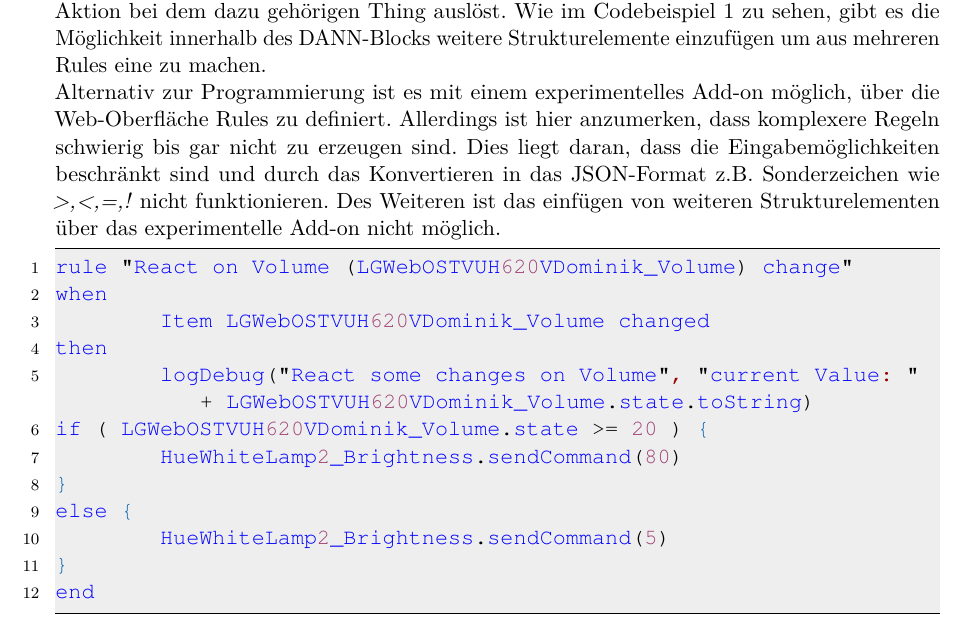
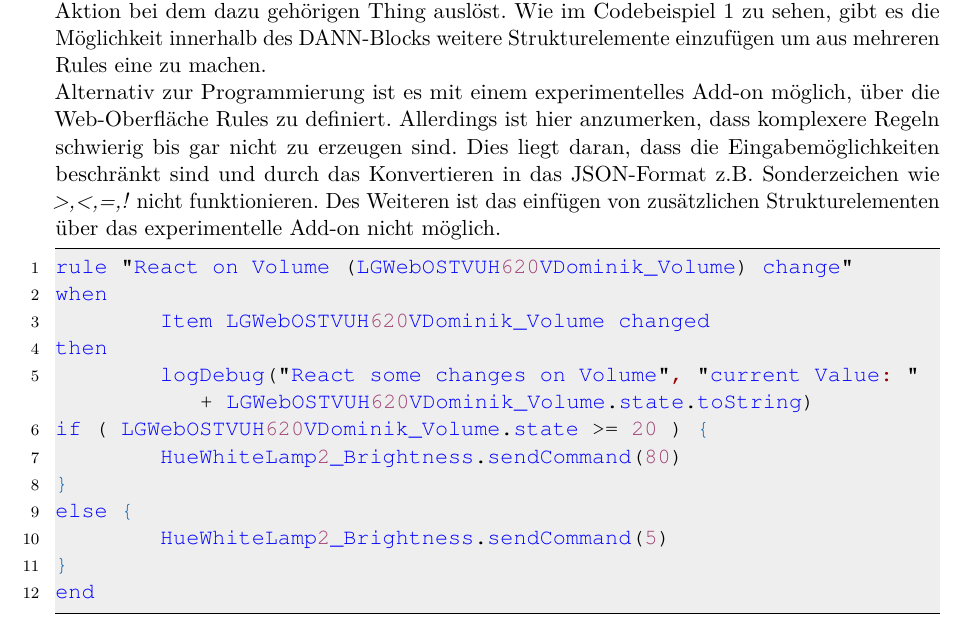
Before and after one commit to LukasKiederle/seminar-sa-ws19-20, a LaTeX thesis (vorlage-seminararbeiten-tex/thesis.tex, which reads vorlage-seminararbeiten-tex/chapters.tex): part of page 12 of 22, cut so that both start at the same text. Compiled offline with pdfLaTeX; a missing bibliography style is replaced by a similar one.

Commit message:
txs auto checkin

```diff
--- a/vorlage-seminararbeiten-tex/chapters.tex
+++ b/vorlage-seminararbeiten-tex/chapters.tex
@@ -203,7 +203,7 @@ Automatisierung in openHAB findet durch Rules/Scripte statt. Diese Rules werden
 Wenn diese Bedingung erfüllt ist, wird im DANN-Pfad die Reaktion definiert. So können Item oder Ganze Gruppen von Items angesprochen werden. Hierbei wird dadurch ein/jedes Item Informationen an Channels weitergeben, welche eine Aktion bei dem dazu gehörigen Thing auslöst.
 Wie im Codebeispiel \ref{lst:sample-rule} zu sehen, gibt es die Möglichkeit innerhalb des DANN-Blocks weitere Strukturelemente einzufügen um aus mehreren Rules eine zu machen.
 
-Alternativ zur Programmierung ist es mit einem experimentelles Add-on möglich, über die Web-Oberfläche Rules zu definiert. Allerdings ist hier anzumerken, dass komplexere Regeln schwierig bis gar nicht zu erzeugen sind. Dies liegt daran, dass die Eingabemöglichkeiten beschränkt sind und durch das Konvertieren in das JSON-Format z.B. Sonderzeichen wie  \textit{>,<,=,!} nicht funktionieren. Des Weiteren ist das einfügen von weiteren Strukturelementen über das experimentelle Add-on nicht möglich.
+Alternativ zur Programmierung ist es mit einem experimentelles Add-on möglich, über die Web-Oberfläche Rules zu definiert. Allerdings ist hier anzumerken, dass komplexere Regeln schwierig bis gar nicht zu erzeugen sind. Dies liegt daran, dass die Eingabemöglichkeiten beschränkt sind und durch das Konvertieren in das JSON-Format z.B. Sonderzeichen wie  \textit{>,<,=,!} nicht funktionieren. Des Weiteren ist das einfügen von zusätzlichen Strukturelementen über das experimentelle Add-on nicht möglich.
 
 \begin{lstlisting}[language=java,firstnumber=1,caption=Rule Beispiel,label=lst:sample-rule]
 rule "React on Volume (LGWebOSTVUH620VDominik_Volume) change"
```
